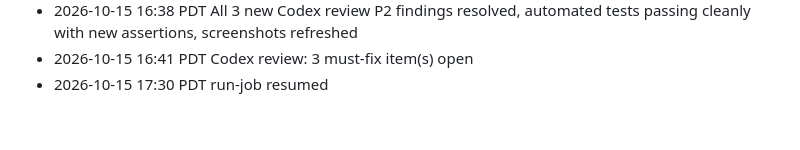
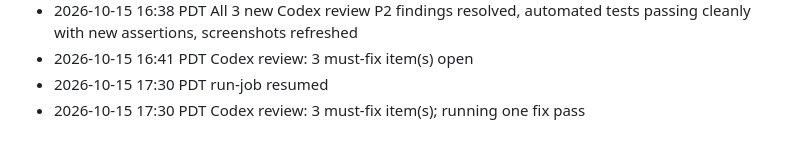
Before and after one commit to anilkumarnandamuri/good-news-daily, a Markdown page: tasks/GV-2.md, the part around the change. Rendered like a GitHub page.

Commit message:
job(GV-2): fix (agy gemini-3.8-flash-high)

```diff
--- a/tasks/GV-2.md
+++ b/tasks/GV-2.md
@@ -75,3 +75,4 @@ Resolved in `styles.css` and `reader.js`. The `.r-listen.on` pulse animation use
 - 2026-10-15 16:38 PDT All 3 new Codex review P2 findings resolved, automated tests passing cleanly with new assertions, screenshots refreshed
 - 2026-10-15 16:41 PDT Codex review: 3 must-fix item(s) open
 - 2026-10-15 17:30 PDT run-job resumed
+- 2026-10-15 17:30 PDT Codex review: 3 must-fix item(s); running one fix pass
```
